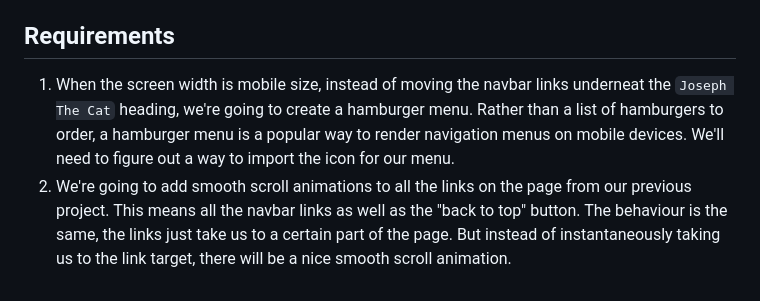
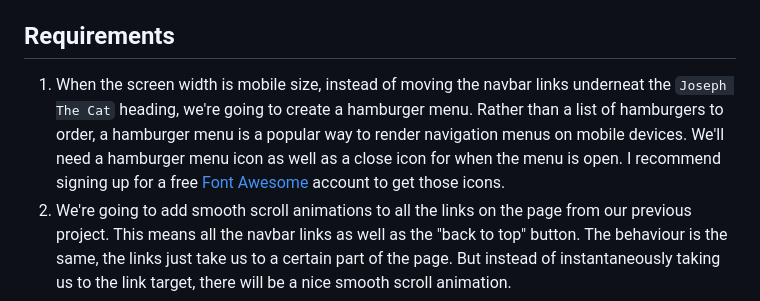
Before and after one commit to code-with-johnny/js-milestone-project, a Markdown page: README.md, the part around the change. Rendered like a GitHub page.

```diff
--- a/README.md
+++ b/README.md
@@ -20,7 +20,7 @@ To run your web scraper, run `node scraper.js` in your terminal.
 
 ## Requirements
 
-1. When the screen width is mobile size, instead of moving the navbar links underneat the `Joseph The Cat` heading, we're going to create a hamburger menu. Rather than a list of hamburgers to order, a hamburger menu is a popular way to render navigation menus on mobile devices. We'll need to figure out a way to import the icon for our menu.
+1. When the screen width is mobile size, instead of moving the navbar links underneat the `Joseph The Cat` heading, we're going to create a hamburger menu. Rather than a list of hamburgers to order, a hamburger menu is a popular way to render navigation menus on mobile devices. We'll need a hamburger menu icon as well as a close icon for when the menu is open. I recommend signing up for a free [Font Awesome](https://fontawesome.com/) account to get those icons.
 2. We're going to add smooth scroll animations to all the links on the page from our previous project. This means all the navbar links as well as the "back to top" button. The behaviour is the same, the links just take us to a certain part of the page. But instead of instantaneously taking us to the link target, there will be a nice smooth scroll animation.
 3. All form submissions on the page should be handled with JavaScript. When a form is submitted, capture the details and use JavaScript's built-in `alert` function to alert the user that their form has been submitted successfully with said details.
 4. Finally, we're going to build a web scraper in the `scraper.js` file. The scraper should utilize the `puppeteer` library to scrape the web page and fetch all the details from the cat comparison table. It should also utilize the `table` library to display the contents nicely in the terminal. The scraper should periodically log updates to the terminal to let the user know that the application is still running. It should look something like this:![Scraper Result](./assets/img/scraper-result.png)
```
